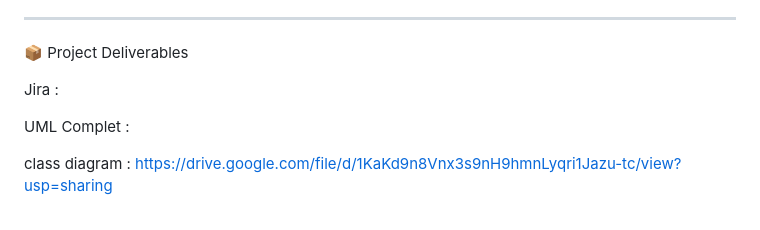
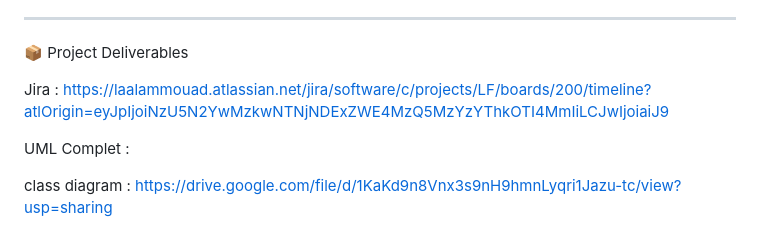
Before and after one commit to mlaalam/Lost_found, a Markdown page: README.md, the part around the change. GitHub-like rendering.

```diff
--- a/README.md
+++ b/README.md
@@ -100,7 +100,7 @@ Vitest and React Testing Library for component and state validation.
 
 📦 Project Deliverables
 
-Jira :
+Jira : https://laalammouad.atlassian.net/jira/software/c/projects/LF/boards/200/timeline?atlOrigin=eyJpIjoiNzU5N2YwMzkwNTNjNDExZWE4MzQ5MzYzYThkOTI4MmIiLCJwIjoiaiJ9
 
 UML Complet :
 
```
